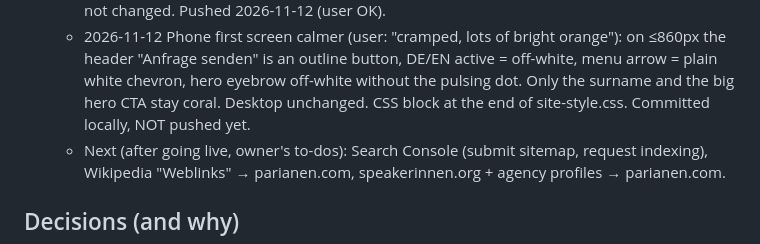
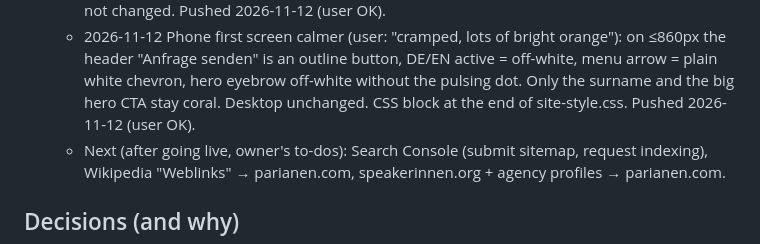
Before and after one commit to Nixxxxxxx/linguafranca, a Markdown page: TASKS.md, the part around the change. GitHub-like rendering.

Commit message:
Update handover

```diff
--- a/TASKS.md
+++ b/TASKS.md
@@ -232,7 +232,7 @@ lingua-franca.eu). **Pushing to `main` publishes the live site.**
   - 2026-11-12 Phone first screen calmer (user: "cramped, lots of bright orange"): on ≤860px the header "Anfrage senden"
     is an outline button, DE/EN active = off-white, menu arrow = plain white chevron, hero eyebrow off-white without the
     pulsing dot. Only the surname and the big hero CTA stay coral. Desktop unchanged. CSS block at the end of
-    site-style.css. Committed locally, NOT pushed yet.
+    site-style.css. Pushed 2026-11-12 (user OK).
   - Next (after going live, owner's to-dos): Search Console (submit sitemap,
     request indexing), Wikipedia "Weblinks" → parianen.com, speakerinnen.org + agency profiles → parianen.com.
 
```
